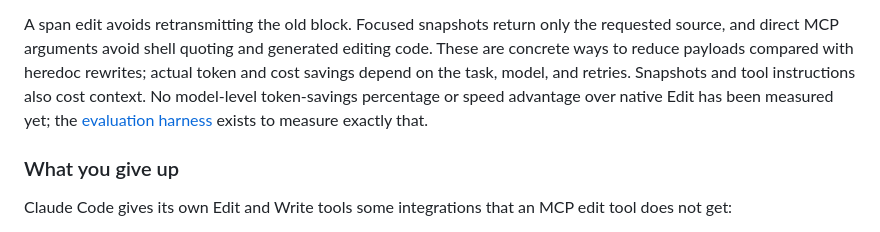
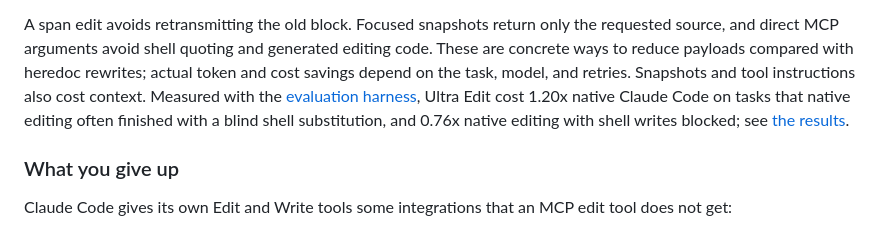
Before and after one commit to subashc2023/ultra-edit, a Markdown page: README.md, the part around the change. GitHub-like rendering.

```diff
--- a/README.md
+++ b/README.md
@@ -89,9 +89,11 @@ A span edit avoids retransmitting the old block. Focused snapshots return only
 the requested source, and direct MCP arguments avoid shell quoting and generated
 editing code. These are concrete ways to reduce payloads compared with heredoc
 rewrites; actual token and cost savings depend on the task, model, and retries.
-Snapshots and tool instructions also cost context. No model-level token-savings
-percentage or speed advantage over native Edit has been measured yet; the
-[evaluation harness](eval/README.md) exists to measure exactly that.
+Snapshots and tool instructions also cost context. Measured with the
+[evaluation harness](eval/README.md), Ultra Edit cost 1.20x native Claude Code
+on tasks that native editing often finished with a blind shell substitution,
+and 0.76x native editing with shell writes blocked; see
+[the results](docs/performance.md#model-level-results).
 
 ### What you give up
 
```
Also changed, not shown: docs/mcp-adapter.md (+2 -1 lines), docs/performance.md (+41 -6 lines).
